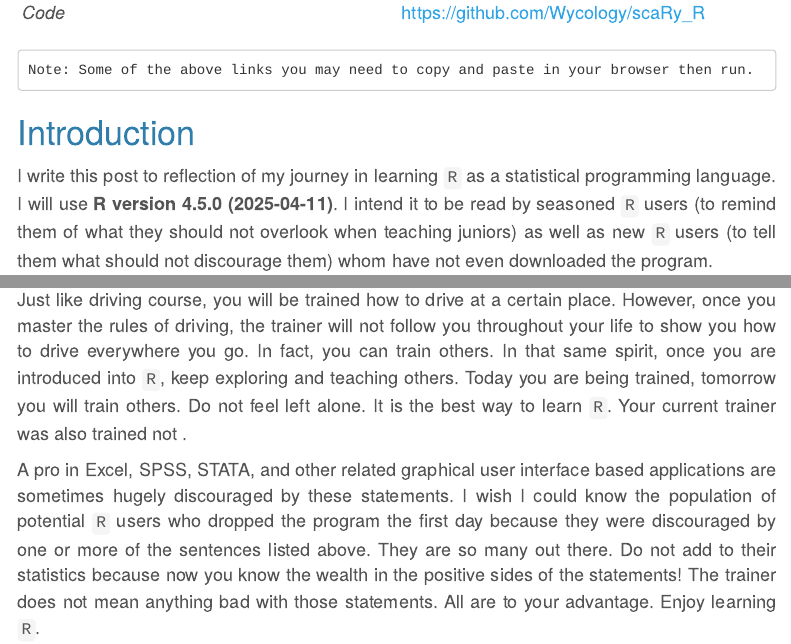
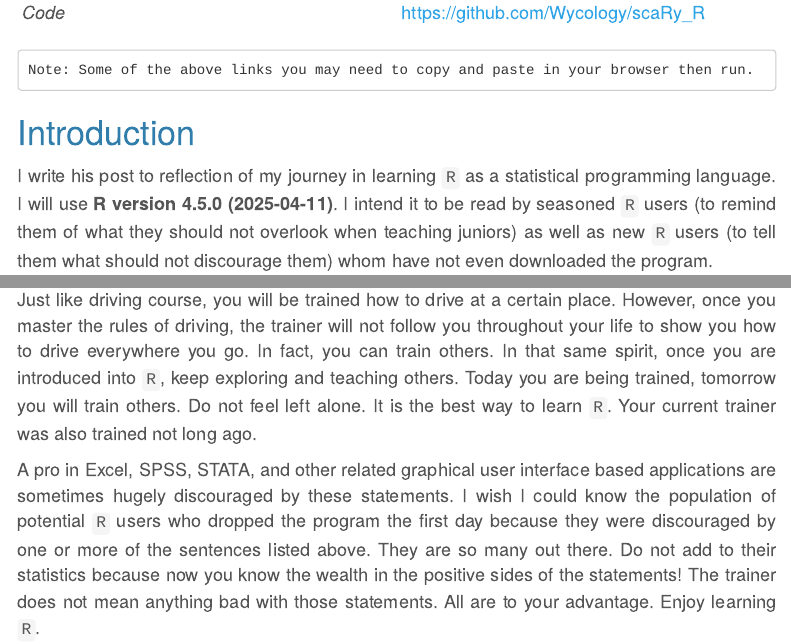
Before and after one commit to Wycology/scaRy_R, an R Markdown document (scaRy_R.Rmd): the page in a window 1100 px wide, from 460 px down, and a second part further down, joined at a grey line. Rendered offline with R 4.5, knitr and Pandoc, with nearby package versions; menus at the side of the page are left out.

Commit message:
Decoding the scary R

```diff
--- a/scaRy_R.Rmd
+++ b/scaRy_R.Rmd
@@ -75,7 +75,7 @@ Note: Some of the above links you may need to copy and paste in your browser the
 
 # Introduction
 
-I write this post to reflection of my  journey in learning `R` as a statistical programming language. I will use **`r version[['version.string']]`**. I intend it to be read by seasoned `R` users (to remind them of what they should not overlook when teaching juniors) as well as new `R` users (to tell them what should not discourage them) whom have not even downloaded the program.
+I write his post to reflection of my  journey in learning `R` as a statistical programming language. I will use **`r version[['version.string']]`**. I intend it to be read by seasoned `R` users (to remind them of what they should not overlook when teaching juniors) as well as new `R` users (to tell them what should not discourage them) whom have not even downloaded the program.
 
 Learning `R`, I think just like any other programming language (though I have no much experience in those 'other' programming languages), is normally received by learners  with _zero_ background in programming with awe. Why? Because the training normally comes from seasoned users, who have used the program for a long time that they overlook basics that a new user should grasp while making their initial step into `R`.
 
@@ -163,7 +163,7 @@ Just like `GitHub` above, forget about this for now. When you will need it, you
 
   - <span style="color: violet;">**From the basics we have given you, it is now upon you to explore more and learn `r emoji::emoji("world_map")`**.</span>
 
-Just like driving course, you will be trained how to drive at a certain place. However, once you master the rules of driving, the trainer will not follow you throughout your life to show you how to drive everywhere you go. In fact, you can train others. In that same spirit, once you are introduced into `R`, keep exploring and teaching others. Today you are being trained, tomorrow you will train others. Do not feel left alone. It is the best way to learn `R`. Your current trainer was also trained not .
+Just like driving course, you will be trained how to drive at a certain place. However, once you master the rules of driving, the trainer will not follow you throughout your life to show you how to drive everywhere you go. In fact, you can train others. In that same spirit, once you are introduced into `R`, keep exploring and teaching others. Today you are being trained, tomorrow you will train others. Do not feel left alone. It is the best way to learn `R`. Your current trainer was also trained not long ago.
 
 A pro in Excel, SPSS, STATA, and other related graphical user interface based applications are sometimes hugely discouraged by these statements. I wish I could know the population of potential `R` users who dropped the program the first day because they were discouraged by one or more of the sentences listed above. They are so many out there. Do not add to their statistics because now you know the wealth in the positive sides of the statements! The trainer does not mean anything bad with those statements. All are to your advantage. Enjoy learning `R`.
 
```
